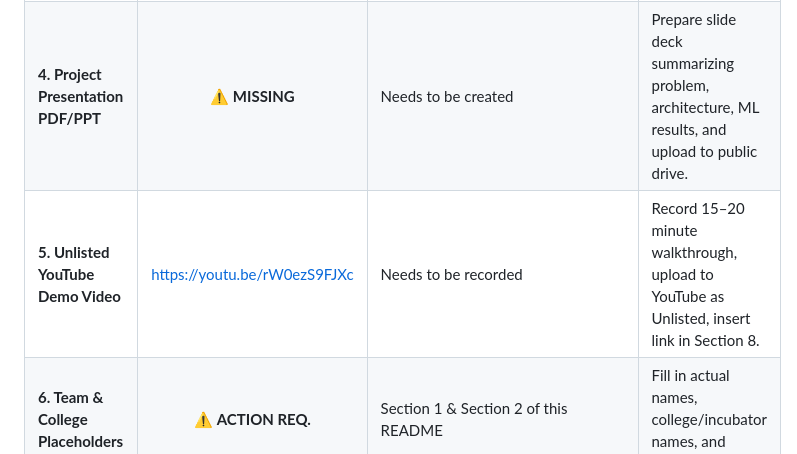
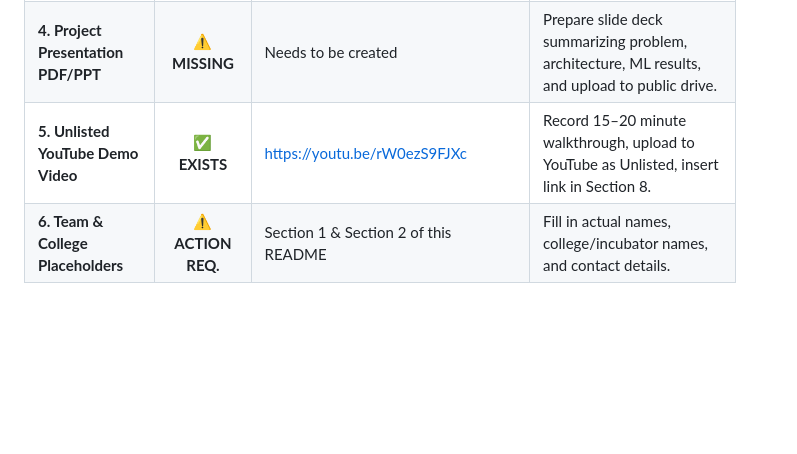
Before and after one commit to Nathiya-23/TwinSense-AI, a Markdown page: README.md, the part around the change. Rendered like a GitHub page; blank space fills up the shorter version.

```diff
--- a/README.md
+++ b/README.md
@@ -427,7 +427,7 @@ Hyper (3)        0           211          1,953
 | **2. Architecture Specification** | ✅ **EXISTS** | [`reports/system_architecture.md`](reports/system_architecture.md) & [`.mmd`](reports/system_architecture.mmd) | Export diagram to PDF/PPT slide format and update link in Section 10. |
 | **3. Architecture PDF/PPT** | ⚠️ **MISSING** | Needs to be generated | Save architecture diagram as PDF/PPT, upload to public drive, insert link. |
 | **4. Project Presentation PDF/PPT** | ⚠️ **MISSING** | Needs to be created | Prepare slide deck summarizing problem, architecture, ML results, and upload to public drive. |
-| **5. Unlisted YouTube Demo Video** | https://youtu.be/rW0ezS9FJXc | Needs to be recorded | Record 15–20 minute walkthrough, upload to YouTube as Unlisted, insert link in Section 8. |
+| **5. Unlisted YouTube Demo Video** | ✅ **EXISTS** | https://youtu.be/rW0ezS9FJXc | Record 15–20 minute walkthrough, upload to YouTube as Unlisted, insert link in Section 8. |
 | **6. Team & College Placeholders** | ⚠️ **ACTION REQ.** | Section 1 & Section 2 of this README | Fill in actual names, college/incubator names, and contact details. |
 
 ---
```
